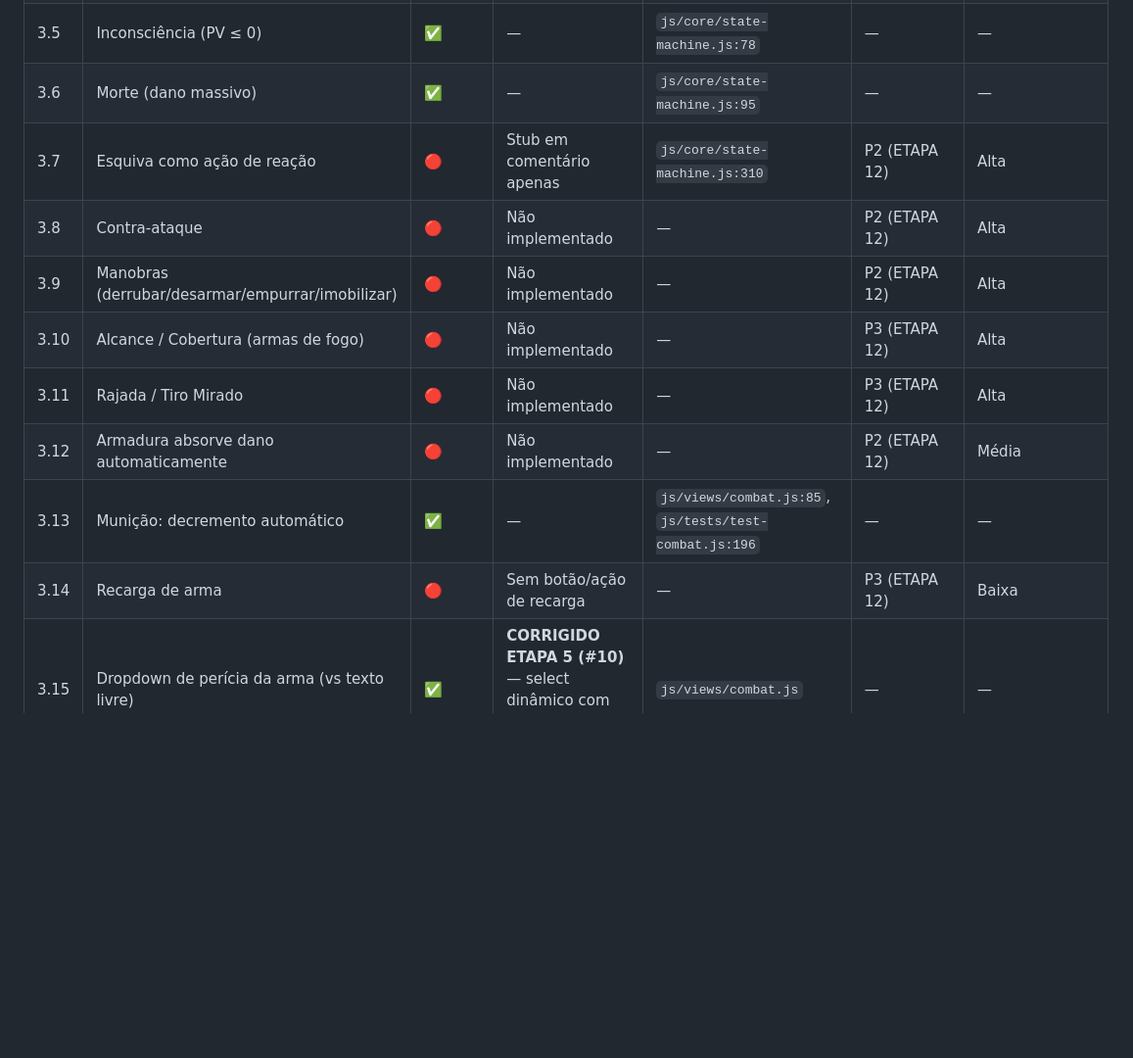
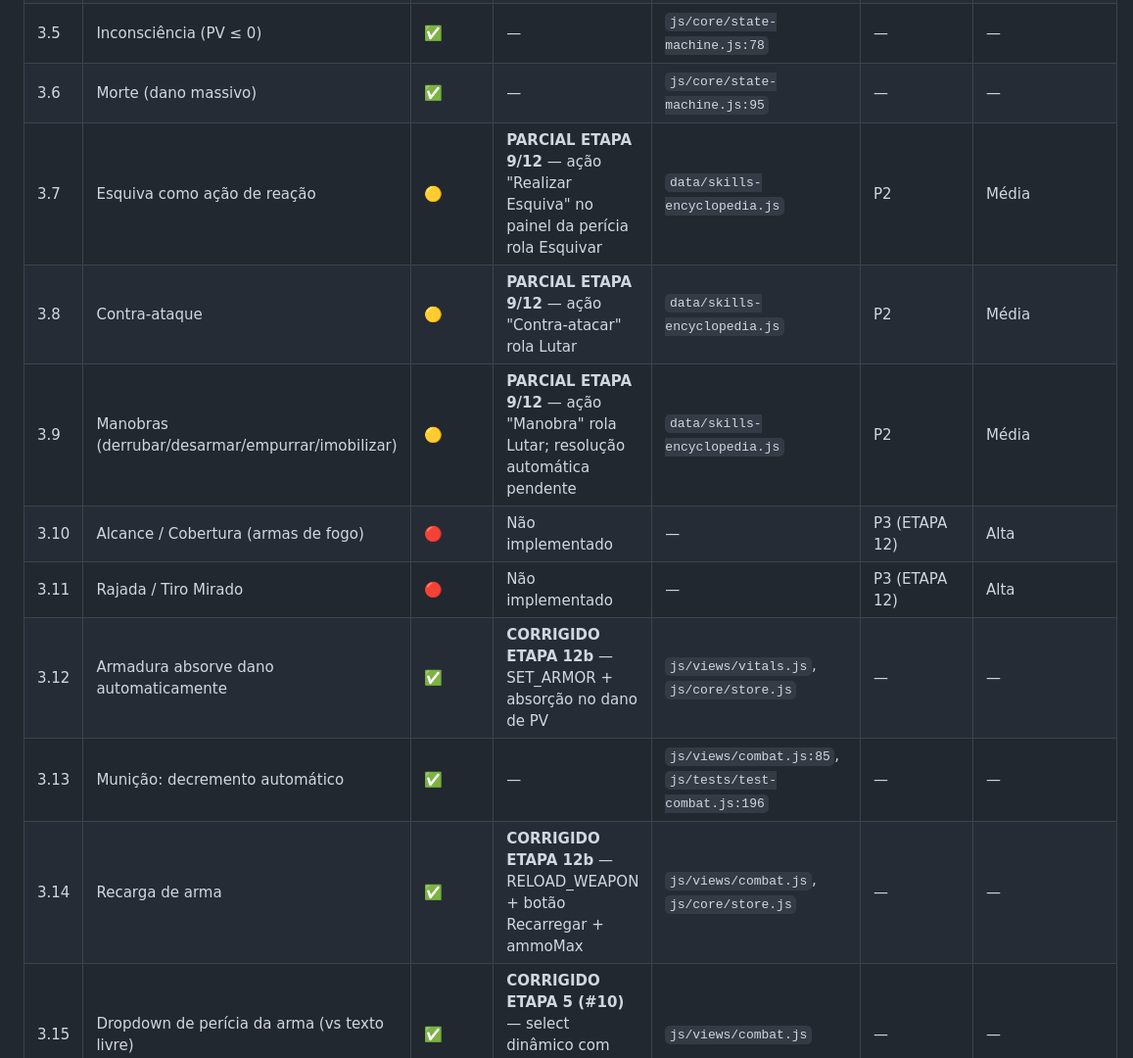
Before and after one commit to Soturine/AIMalexi_RPG_Ficha, a Markdown page: Melhorias/MATRIZ_CONFORMIDADE_CoC7e_V1.md, the part around one of its changes. Shown at 98% size. Drawn GitHub-style; blank space fills up the shorter version.

```diff
--- a/Melhorias/MATRIZ_CONFORMIDADE_CoC7e_V1.md
+++ b/Melhorias/MATRIZ_CONFORMIDADE_CoC7e_V1.md
@@ -68,14 +68,14 @@
 | 3.4 | Ferimento Grave (dano ≥ metade do PV máx) | ✅ | — | `js/core/state-machine.js:61` | — | — |
 | 3.5 | Inconsciência (PV ≤ 0) | ✅ | — | `js/core/state-machine.js:78` | — | — |
 | 3.6 | Morte (dano massivo) | ✅ | — | `js/core/state-machine.js:95` | — | — |
-| 3.7 | Esquiva como ação de reação | 🔴 | Stub em comentário apenas | `js/core/state-machine.js:310` | P2 (ETAPA 12) | Alta |
-| 3.8 | Contra-ataque | 🔴 | Não implementado | — | P2 (ETAPA 12) | Alta |
-| 3.9 | Manobras (derrubar/desarmar/empurrar/imobilizar) | 🔴 | Não implementado | — | P2 (ETAPA 12) | Alta |
+| 3.7 | Esquiva como ação de reação | 🟡 | **PARCIAL ETAPA 9/12** — ação "Realizar Esquiva" no painel da perícia rola Esquivar | `data/skills-encyclopedia.js` | P2 | Média |
+| 3.8 | Contra-ataque | 🟡 | **PARCIAL ETAPA 9/12** — ação "Contra-atacar" rola Lutar | `data/skills-encyclopedia.js` | P2 | Média |
+| 3.9 | Manobras (derrubar/desarmar/empurrar/imobilizar) | 🟡 | **PARCIAL ETAPA 9/12** — ação "Manobra" rola Lutar; resolução automática pendente | `data/skills-encyclopedia.js` | P2 | Média |
 | 3.10 | Alcance / Cobertura (armas de fogo) | 🔴 | Não implementado | — | P3 (ETAPA 12) | Alta |
 | 3.11 | Rajada / Tiro Mirado | 🔴 | Não implementado | — | P3 (ETAPA 12) | Alta |
-| 3.12 | Armadura absorve dano automaticamente | 🔴 | Não implementado | — | P2 (ETAPA 12) | Média |
+| 3.12 | Armadura absorve dano automaticamente | ✅ | **CORRIGIDO ETAPA 12b** — SET_ARMOR + absorção no dano de PV | `js/views/vitals.js`, `js/core/store.js` | — | — |
 | 3.13 | Munição: decremento automático | ✅ | — | `js/views/combat.js:85`, `js/tests/test-combat.js:196` | — | — |
-| 3.14 | Recarga de arma | 🔴 | Sem botão/ação de recarga | — | P3 (ETAPA 12) | Baixa |
+| 3.14 | Recarga de arma | ✅ | **CORRIGIDO ETAPA 12b** — RELOAD_WEAPON + botão Recarregar + ammoMax | `js/views/combat.js`, `js/core/store.js` | — | — |
 | 3.15 | Dropdown de perícia da arma (vs texto livre) | ✅ | **CORRIGIDO ETAPA 5 (#10)** — select dinâmico com combat skills + catálogo | `js/views/combat.js` | — | — |
 | 3.16 | Sistema de slots corporais | ✅ | **CORRIGIDO ETAPA 5 (#11)** — 8 slots, modal equip/remove, SET_BODY_SLOT reducer | `js/views/body-slots.js`, `js/core/store.js` | — | — |
 
```
Also changed, not shown: other parts of Melhorias/MATRIZ_CONFORMIDADE_CoC7e_V1.md (+16 -12 lines).
